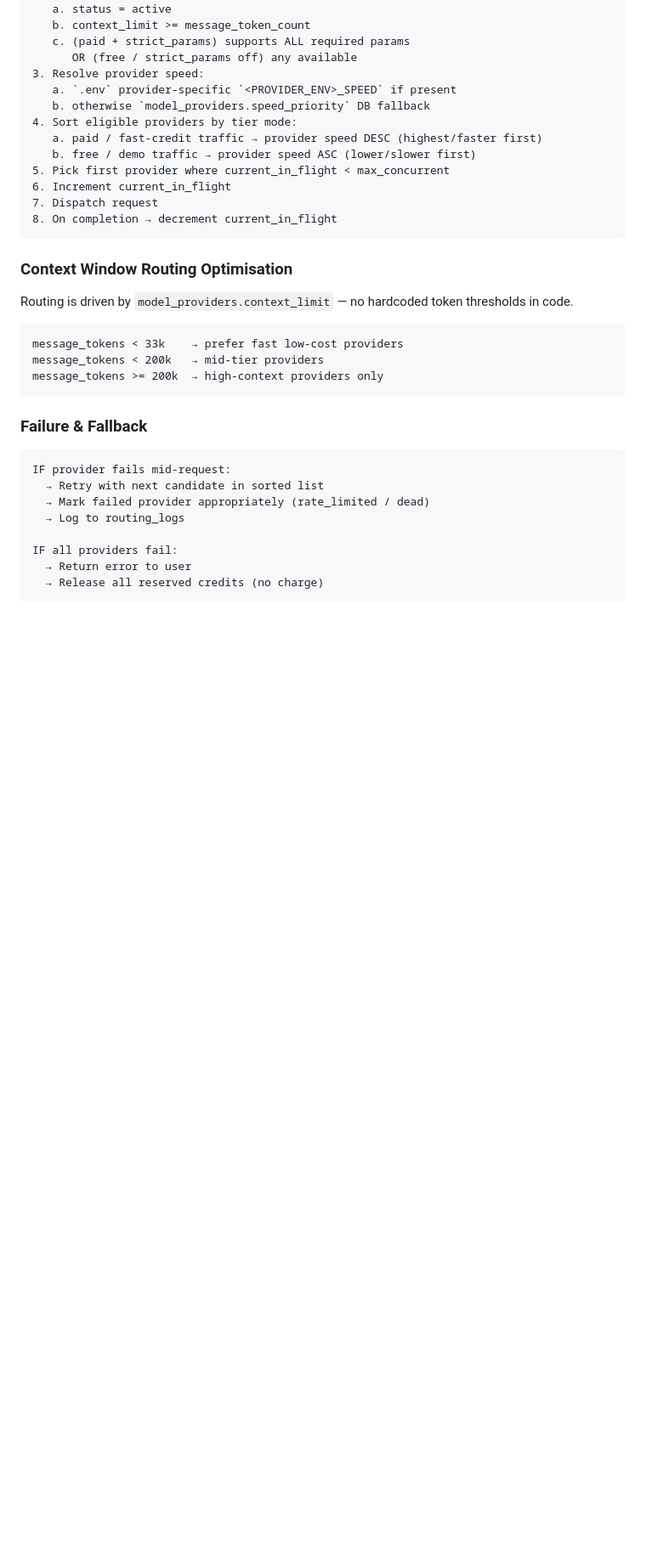
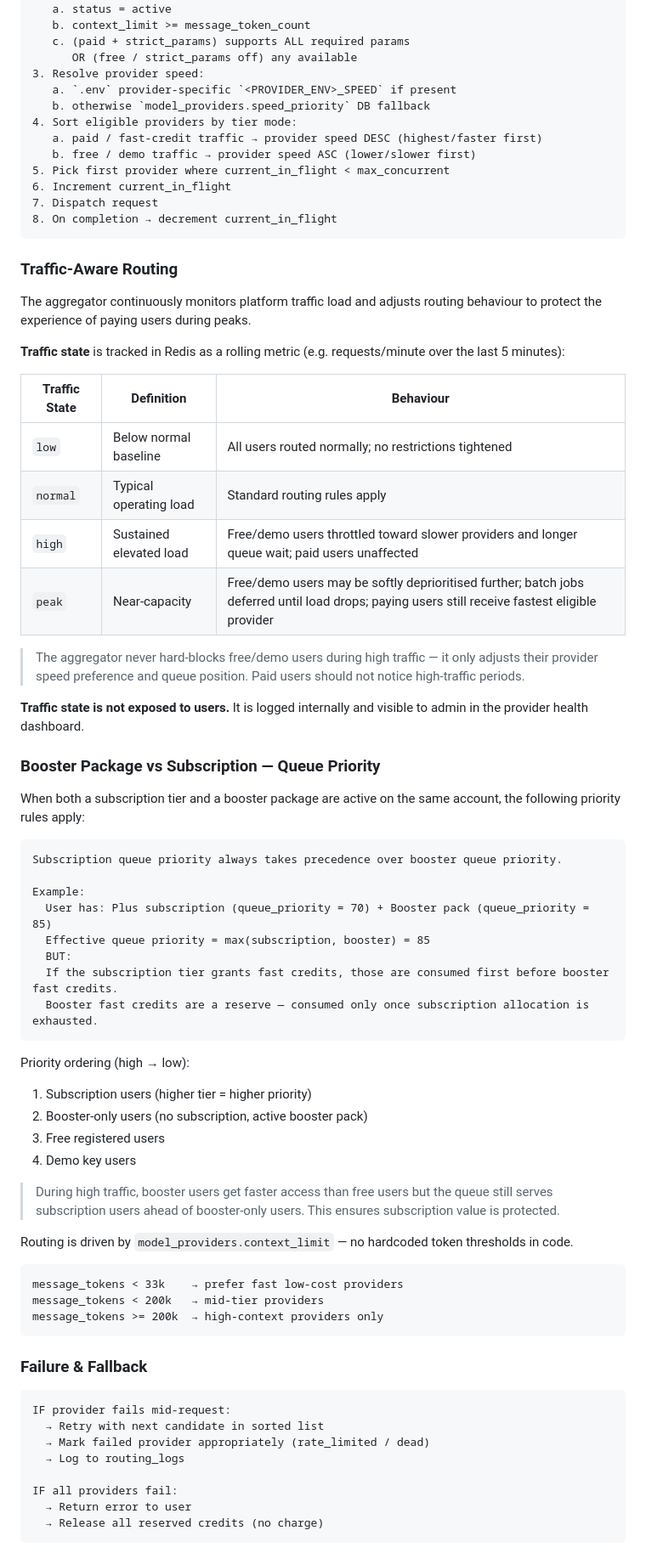
Before and after one commit to vendouple/OrchidLLM, a Markdown page: plans/ORCHIDLLM_PLAN.md, the part around one of its changes. Shown at 85% size. GitHub-like rendering; blank space fills up the shorter version.

````diff
--- a/plans/ORCHIDLLM_PLAN.md
+++ b/plans/ORCHIDLLM_PLAN.md
@@ -330,7 +330,45 @@ Routing behaviour:
 8. On completion → decrement current_in_flight
 ```
 
-### Context Window Routing Optimisation
+### Traffic-Aware Routing
+
+The aggregator continuously monitors platform traffic load and adjusts routing behaviour to protect the experience of paying users during peaks.
+
+**Traffic state** is tracked in Redis as a rolling metric (e.g. requests/minute over the last 5 minutes):
+
+| Traffic State | Definition | Behaviour |
+|--------------|-----------|-----------|
+| `low` | Below normal baseline | All users routed normally; no restrictions tightened |
+| `normal` | Typical operating load | Standard routing rules apply |
+| `high` | Sustained elevated load | Free/demo users throttled toward slower providers and longer queue wait; paid users unaffected |
+| `peak` | Near-capacity | Free/demo users may be softly deprioritised further; batch jobs deferred until load drops; paying users still receive fastest eligible provider |
+
+> The aggregator never hard-blocks free/demo users during high traffic — it only adjusts their provider speed preference and queue position. Paid users should not notice high-traffic periods.
+
+**Traffic state is not exposed to users.** It is logged internally and visible to admin in the provider health dashboard.
+
+### Booster Package vs Subscription — Queue Priority
+
+When both a subscription tier and a booster package are active on the same account, the following priority rules apply:
+
+```
+Subscription queue priority always takes precedence over booster queue priority.
+
+Example:
+  User has: Plus subscription (queue_priority = 70) + Booster pack (queue_priority = 85)
+  Effective queue priority = max(subscription, booster) = 85
+  BUT:
+  If the subscription tier grants fast credits, those are consumed first before booster fast credits.
+  Booster fast credits are a reserve — consumed only once subscription allocation is exhausted.
+```
+
+Priority ordering (high → low):
+1. Subscription users (higher tier = higher priority)
+2. Booster-only users (no subscription, active booster pack)
+3. Free registered users
+4. Demo key users
+
+> During high traffic, booster users get faster access than free users but the queue still serves subscription users ahead of booster-only users. This ensures subscription value is protected.
 
 Routing is driven by `model_providers.context_limit` — no hardcoded token thresholds in code.
 
````
Also changed, not shown: other parts of plans/ORCHIDLLM_PLAN.md (+31 -14 lines).
